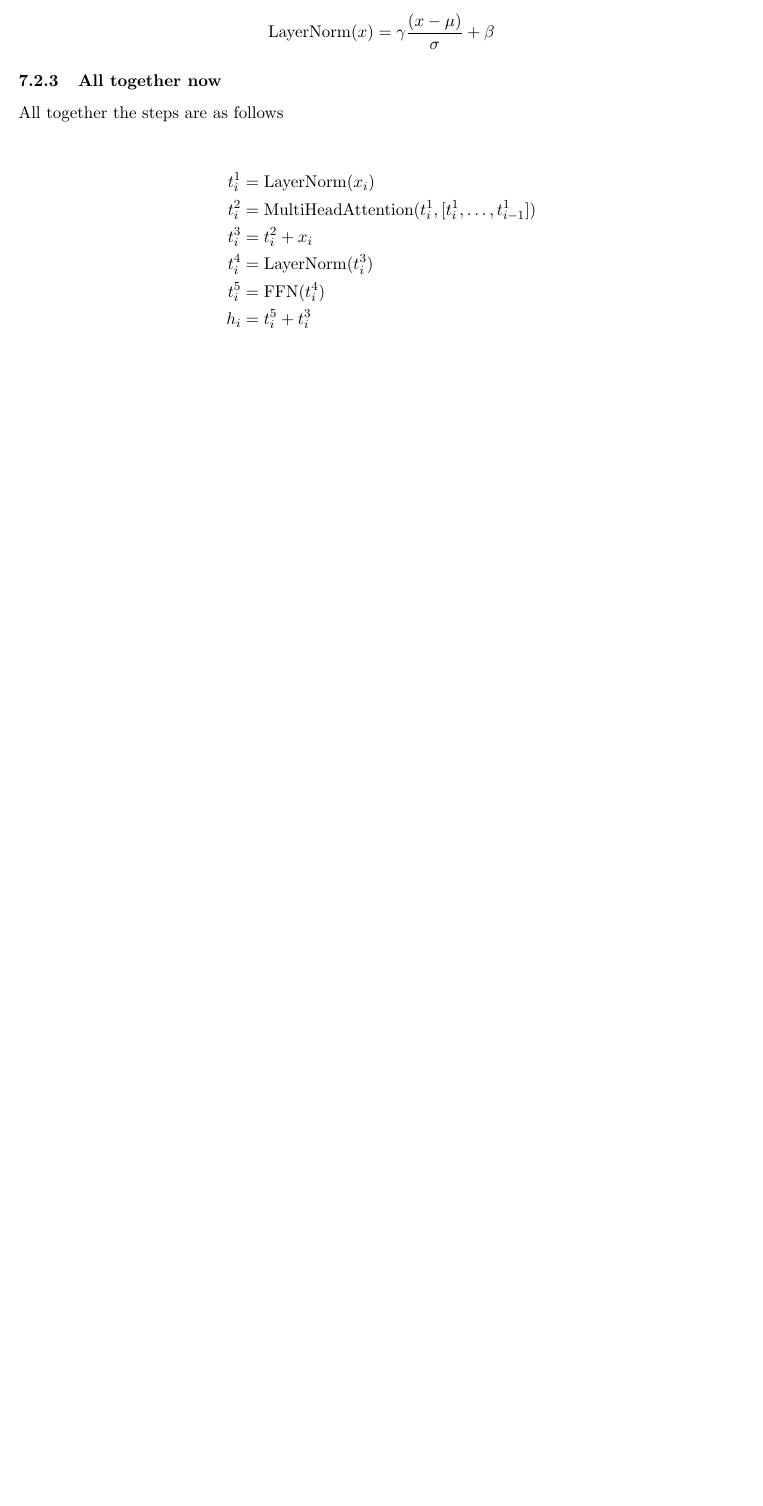
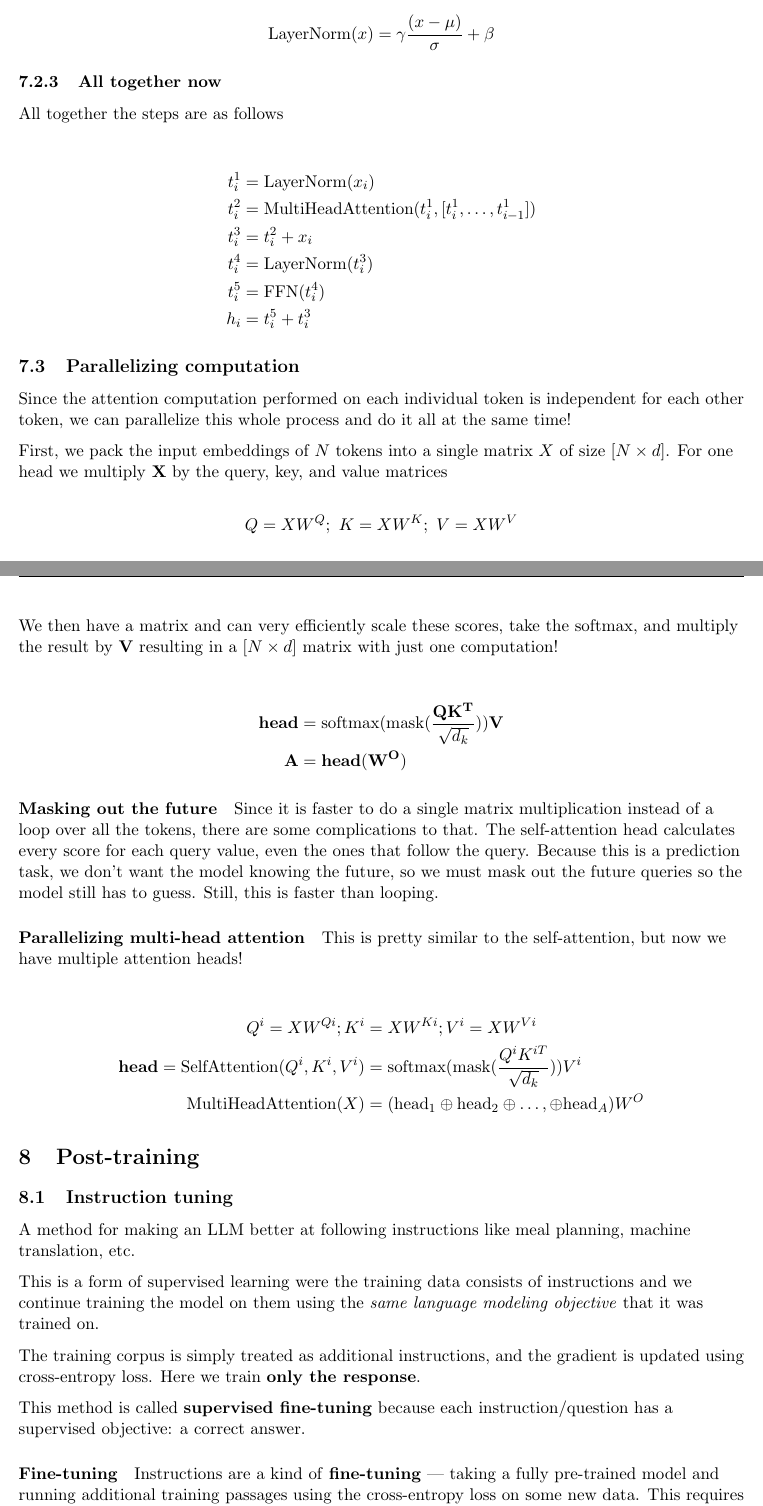
Before and after one commit to rfhcs/fall-2026, a LaTeX document (csci-5832/notes/nlp-notes.tex): part of page 33 of 33 before the commit and two parts of pages 33 and 34 of 35 after it, the two joined at a grey line, cut so that both start at the same text, the shorter picture padded with empty space. Compiled offline with pdfLaTeX.

Commit message:
chapter 08 notes in progress (skipping chapter 7 until quiz is over)

```diff
--- a/csci-5832/notes/nlp-notes.tex
+++ b/csci-5832/notes/nlp-notes.tex
@@ -1669,3 +1669,47 @@ All together the steps are as follows
 	h_i   & = t^5_i + t^3_i
 \end{align*}
 
+\subsection{Parallelizing computation}
+
+Since the attention computation performed on each individual token is independent for each other token, we can parallelize this whole process and do it all at the same time!
+
+First, we pack the input embeddings of $N$ tokens into a single matrix $X$ of size $[N \times d]$. For one head we multiply \textbf{X} by the query, key, and value matrices
+
+\begin{equation*}
+  Q = XW^Q; \ K = XW^K ; \ V = XW^V
+\end{equation*}
+
+We then have a matrix and can very efficiently scale these scores, take the softmax, and multiply the result by \textbf{V} resulting in a $[N \times d]$ matrix with just one computation!
+
+\begin{align*}
+  \mathbf{head} & = \text{softmax}(\text{mask}(\frac{\mathbf{QK^T}}{\sqrt{d_k}})) \mathbf{V} \\
+  \mathbf{A} & = \mathbf{head (W^O)}
+\end{align*}
+
+\paragraph{Masking out the future}
+
+Since it is faster to do a single matrix multiplication instead of a loop over all the tokens, there are some complications to that. The self-attention head calculates every score for each query value, even the ones that follow the query. Because this is a prediction task, we don't want the model knowing the future, so we must mask out the future queries so the model still has to guess. Still, this is faster than looping.
+
+\paragraph{Parallelizing multi-head attention}
+
+This is pretty similar to the self-attention, but now we have multiple attention heads!
+
+\begin{align*}
+  Q^i = XW^{Qi}; K^i & = XW^{Ki}; V^i = XW^{Vi} \\
+  \mathbf{head} = \text{SelfAttention}(Q^i, K^i, V^i) & = \text{softmax} ( \text{mask} (\frac{Q^iK^{iT}}{\sqrt{d_k}}) ) V^i \\
+  \text{MultiHeadAttention}(X) & = (\text{head}_1 \oplus \text{head}_2 \oplus \dots, \oplus \text{head}_A) W^O
+\end{align*}
+
+\section{Post-training}
+
+\subsection{Instruction tuning}
+
+A method for making an LLM better at following instructions like meal planning, machine translation, etc.
+
+This is a form of supervised learning were the training data consists of instructions and we continue training the model on them using the \textit{same language modeling objective} that it was trained on.
+
+The training corpus is simply treated as additional instructions, and the gradient is updated using cross-entropy loss. Here we train \textbf{only the response}.
+
+This method is called \textbf{supervised fine-tuning} because each instruction/question has a supervised objective: a correct answer.
+
+\paragraph{Fine-tuning} Instructions are a kind of \textbf{fine-tuning} --- taking a fully pre-trained model and running additional training passages using the cross-entropy loss on some new data. This requires a much more modest amount of data than pre-training base LMs. The overall cost is a small fraction of the original training.
```
Also changed, not shown: csci-5832/notes/nlp-notes.pdf, csci-5832/notes/nlp-notes.tex (17 more changed lines).
